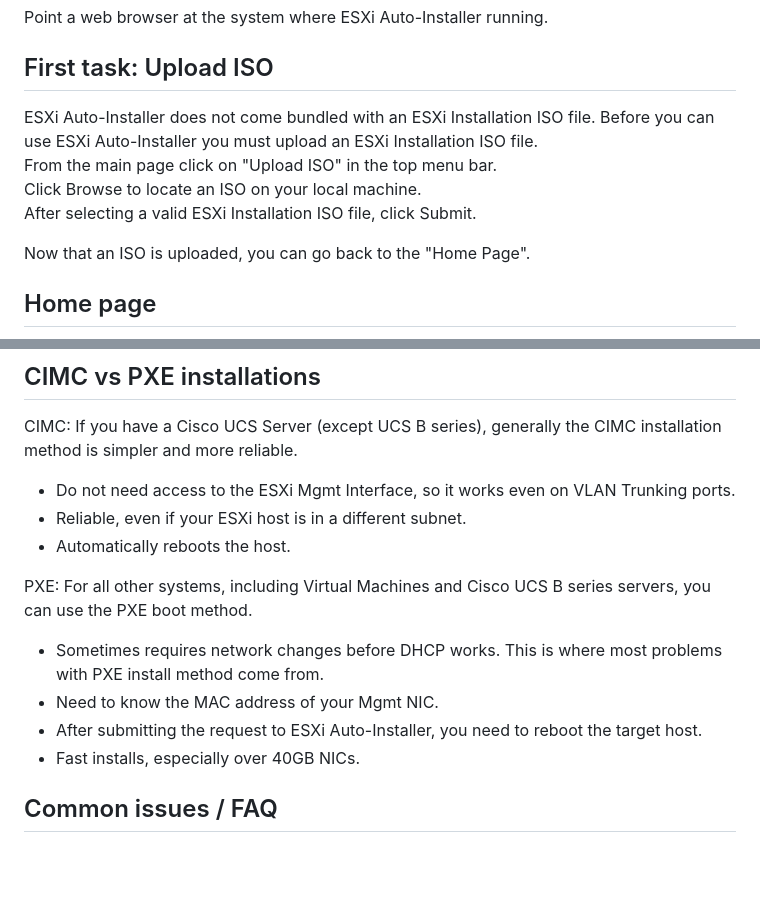
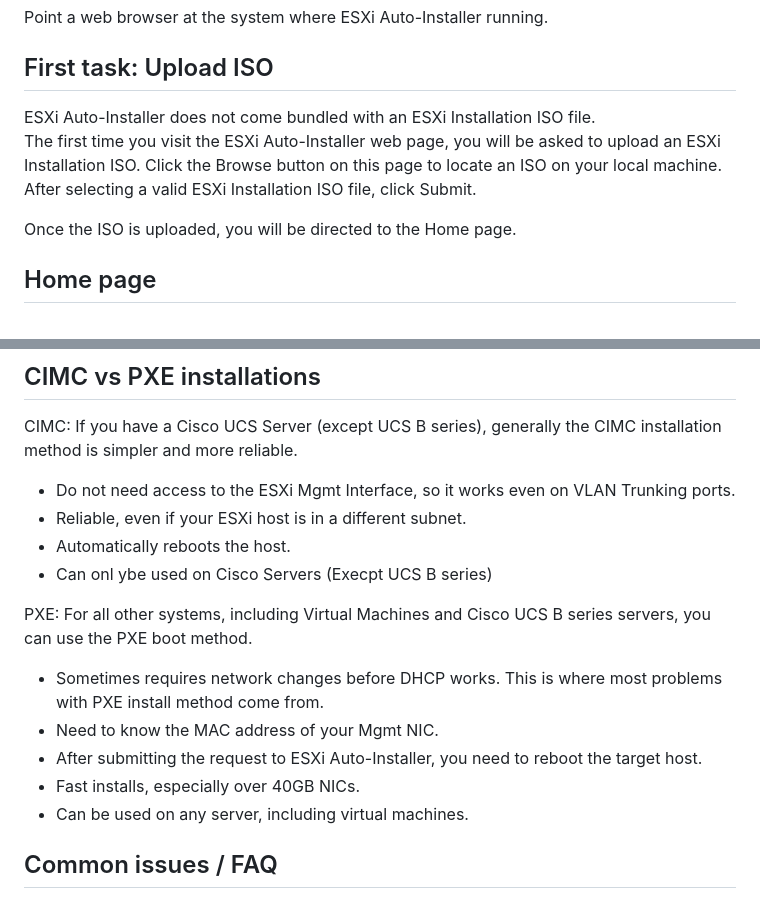
Before and after one commit to CiscoDevNet/esxi-auto-installer, a Markdown page: README.md, 2 parts joined by grey strips. Drawn GitHub-style; blank space fills up the shorter version.

```diff
--- a/README.md
+++ b/README.md
@@ -65,12 +67,12 @@ Point a web browser at the system where ESXi Auto-Installer running.
 
 ## First task: Upload ISO
 
-ESXi Auto-Installer does not come bundled with an ESXi Installation ISO file. Before you can use ESXi Auto-Installer you must upload an ESXi Installation ISO file.\
-From the main page click on "Upload ISO" in the top menu bar.\
-Click Browse to locate an ISO on your local machine.\
+ESXi Auto-Installer does not come bundled with an ESXi Installation ISO file.\
+The first time you visit the ESXi Auto-Installer web page, you will be asked to upload an ESXi Installation ISO.
+Click the Browse button on this page to locate an ISO on your local machine.\
 After selecting a valid ESXi Installation ISO file, click Submit.
 
-Now that an ISO is uploaded, you can go back to the "Home Page".
+Once the ISO is uploaded, you will be directed to the Home page.
 
 ## Home page
 
@@ -150,12 +152,14 @@ CIMC: If you have a Cisco UCS Server (except UCS B series), generally the CIMC i
 - Do not need access to the ESXi Mgmt Interface, so it works even on VLAN Trunking ports.
 - Reliable, even if your ESXi host is in a different subnet.
 - Automatically reboots the host.
+- Can onl ybe used on Cisco Servers (Execpt UCS B series)
 
 PXE: For all other systems, including Virtual Machines and Cisco UCS B series servers, you can use the PXE boot method.
 - Sometimes requires network changes before DHCP works. This is where most problems with PXE install method come from.
 - Need to know the MAC address of your Mgmt NIC.
 - After submitting the request to ESXi Auto-Installer, you need to reboot the target host.
 - Fast installs, especially over 40GB NICs.
+- Can be used on any server, including virtual machines.
 
 ## Common issues / FAQ
 
```
Also changed, not shown: other parts of README.md (+25 -14 lines).
